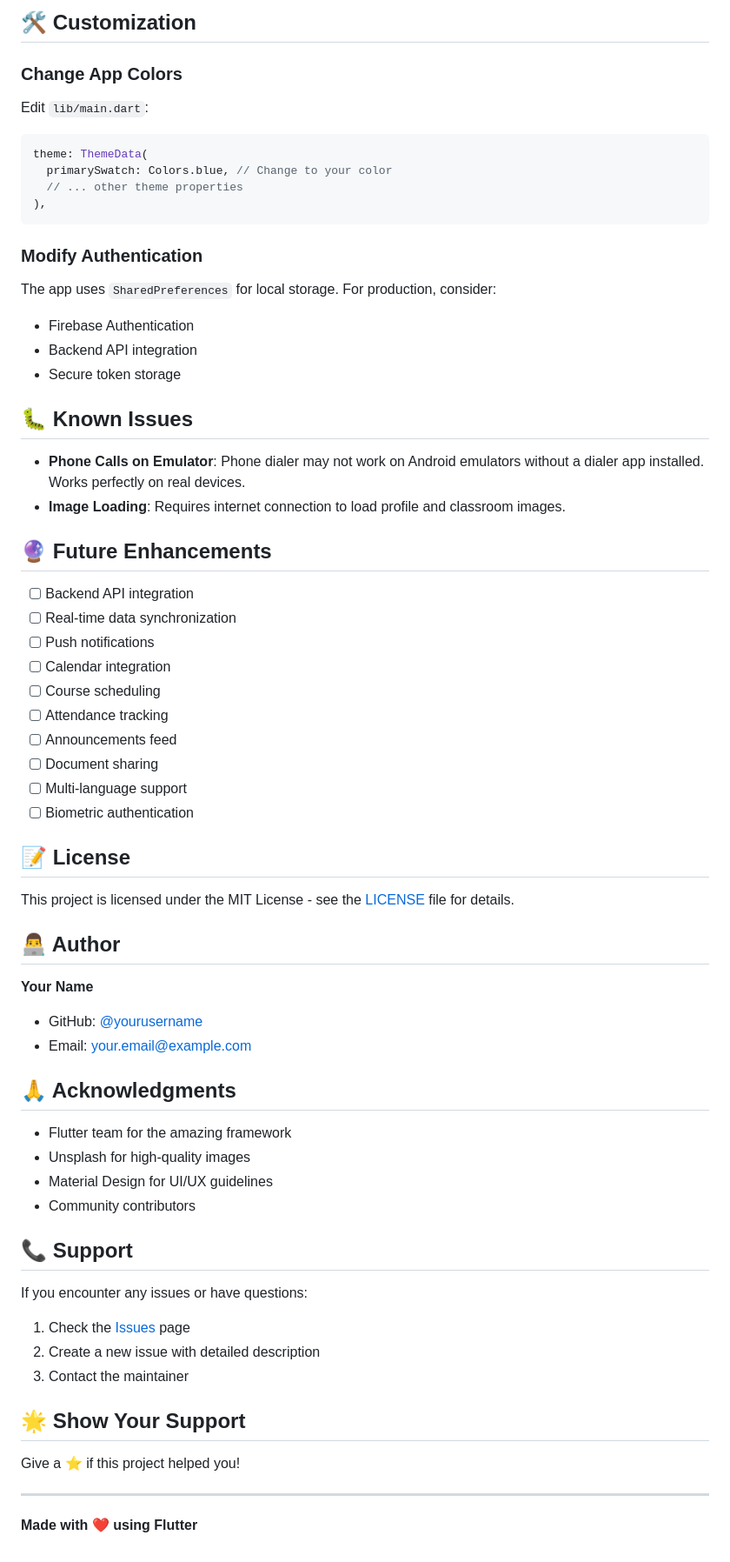
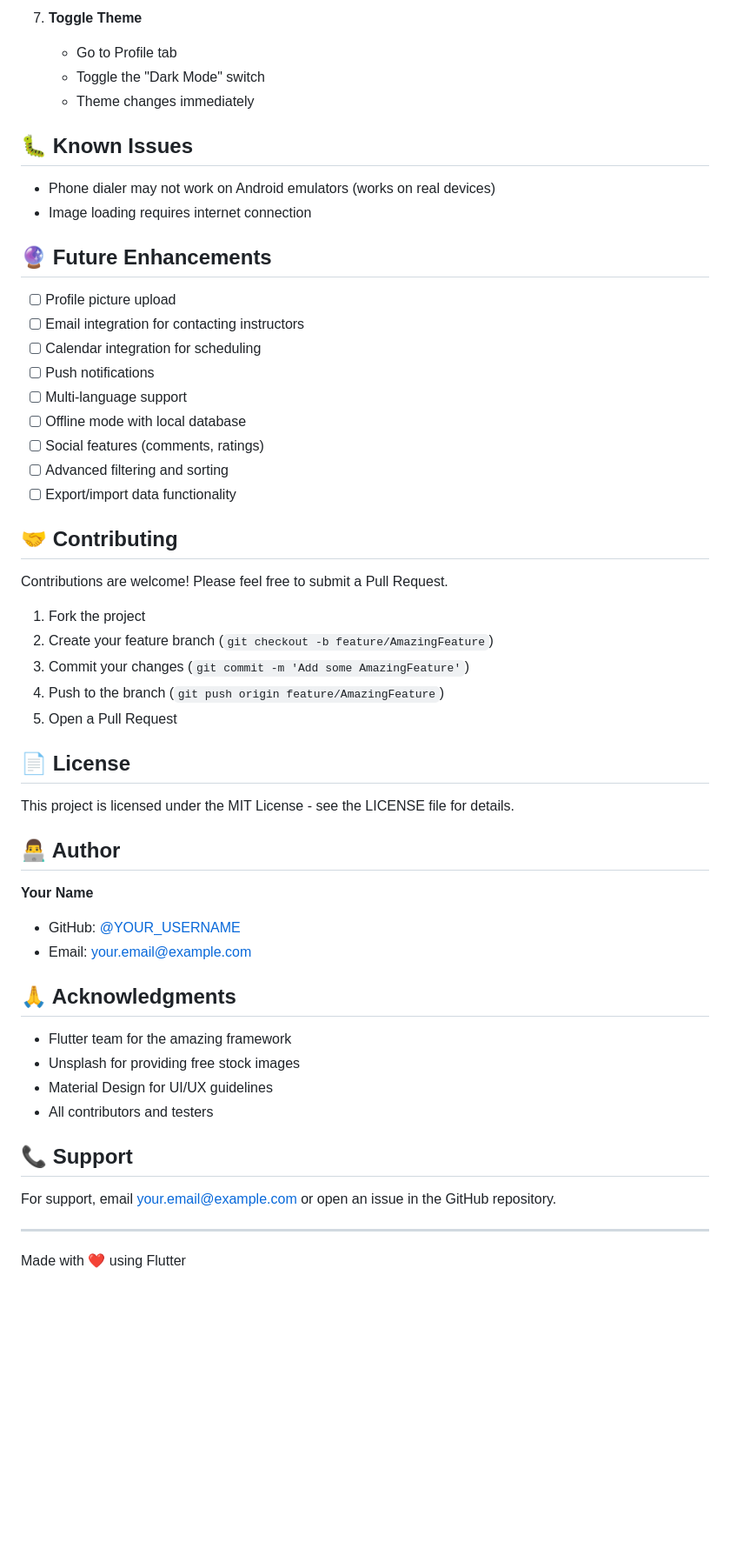
Before and after one commit to batumertoo/Mobile-Programming-Assignment-1, a Markdown page: README.md, the part around the change printed below. Shown: that part at 87% size. Drawn GitHub-style; blank space fills up the shorter version.

````diff
--- a/README.md
+++ b/README.md
@@ -179,69 +194,56 @@ static final List<ClassroomImage> classrooms = [
-## 🛠️ Customization
-
-### Change App Colors
-
-Edit `lib/main.dart`:
-
-```dart
-theme: ThemeData(
-  primarySwatch: Colors.blue, // Change to your color
-  // ... other theme properties
-),
-```
-
-### Modify Authentication
-
-The app uses `SharedPreferences` for local storage. For production, consider:
-- Firebase Authentication
-- Backend API integration
-- Secure token storage
+7. **Toggle Theme**
+   - Go to Profile tab
+   - Toggle the "Dark Mode" switch
+   - Theme changes immediately
 
 ## 🐛 Known Issues
 
-- **Phone Calls on Emulator**: Phone dialer may not work on Android emulators without a dialer app installed. Works perfectly on real devices.
-- **Image Loading**: Requires internet connection to load profile and classroom images.
+- Phone dialer may not work on Android emulators (works on real devices)
+- Image loading requires internet connection
 
 ## 🔮 Future Enhancements
 
-- [ ] Backend API integration
-- [ ] Real-time data synchronization
+- [ ] Profile picture upload
+- [ ] Email integration for contacting instructors
+- [ ] Calendar integration for scheduling
 - [ ] Push notifications
-- [ ] Calendar integration
-- [ ] Course scheduling
-- [ ] Attendance tracking
-- [ ] Announcements feed
-- [ ] Document sharing
 - [ ] Multi-language support
-- [ ] Biometric authentication
+- [ ] Offline mode with local database
+- [ ] Social features (comments, ratings)
+- [ ] Advanced filtering and sorting
+- [ ] Export/import data functionality
 
-## 📝 License
+## 🤝 Contributing
 
-This project is licensed under the MIT License - see the [LICENSE](LICENSE) file for details.
+Contributions are welcome! Please feel free to submit a Pull Request.
+
+1. Fork the project
+2. Create your feature branch (`git checkout -b feature/AmazingFeature`)
+3. Commit your changes (`git commit -m 'Add some AmazingFeature'`)
+4. Push to the branch (`git push origin feature/AmazingFeature`)
+5. Open a Pull Request
+
+## 📄 License
+
+This project is licensed under the MIT License - see the LICENSE file for details.
 
 ## 👨‍💻 Author
 
 **Your Name**
-- GitHub: [@yourusername](https://github.com/yourusername)
+- GitHub: [@YOUR_USERNAME](https://github.com/YOUR_USERNAME)
 - Email: your.email@example.com
 
 ## 🙏 Acknowledgments
 
 - Flutter team for the amazing framework
-- Unsplash for high-quality images
+- Unsplash for providing free stock images
 - Material Design for UI/UX guidelines
-- Community contributors
+- All contributors and testers
 
 ## 📞 Support
 
-If you encounter any issues or have questions:
-1. Check the [Issues](https://github.com/YOUR_USERNAME/department_app/issues) page
-2. Create a new issue with detailed description
-3. Contact the maintainer
-
-## 🌟 Show Your Support
-
-Give a ⭐️ if this project helped you!
+For support, email your.email@example.com or open an issue in the GitHub repository.
 
 ---
 
-**Made with ❤️ using Flutter**
+Made with ❤️ using Flutter
````
Also changed, not shown: other parts of README.md (+136 -121 lines).
